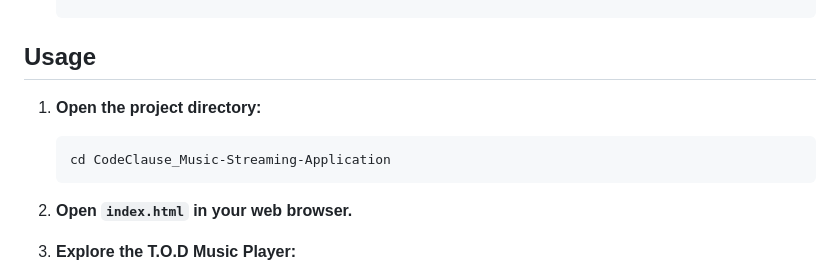
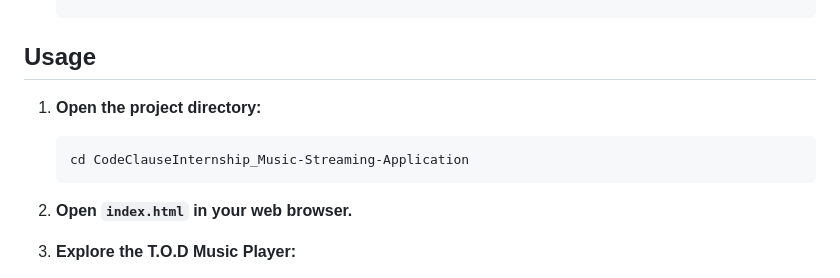
Before and after one commit to TheOptimisticDev/CodeClauseInternship_Music-Streaming-Application, a Markdown page: README.md, the part around the change. GitHub-like rendering.

````diff
--- a/README.md
+++ b/README.md
@@ -30,7 +30,7 @@ T.O.D Music Player is a web-based music player developed for the CodeClause inte
 
 1. **Open the project directory:**
     ```bash
-    cd CodeClause_Music-Streaming-Application
+    cd CodeClauseInternship_Music-Streaming-Application
     ```
 
 2. **Open `index.html` in your web browser.**
````
